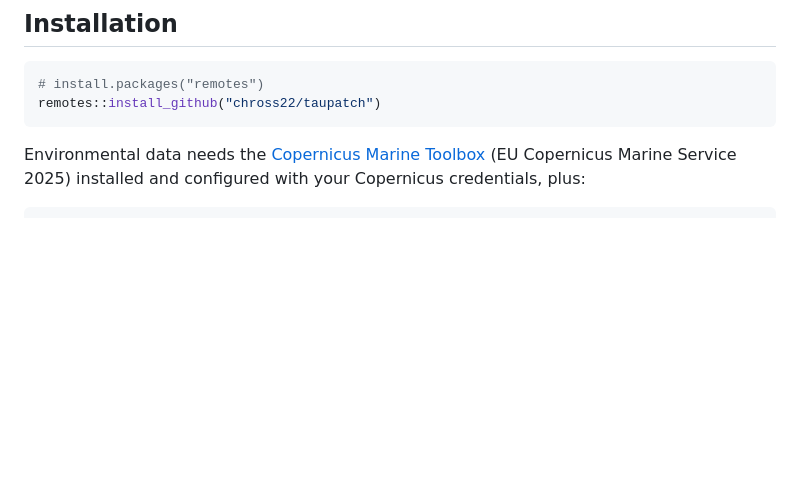
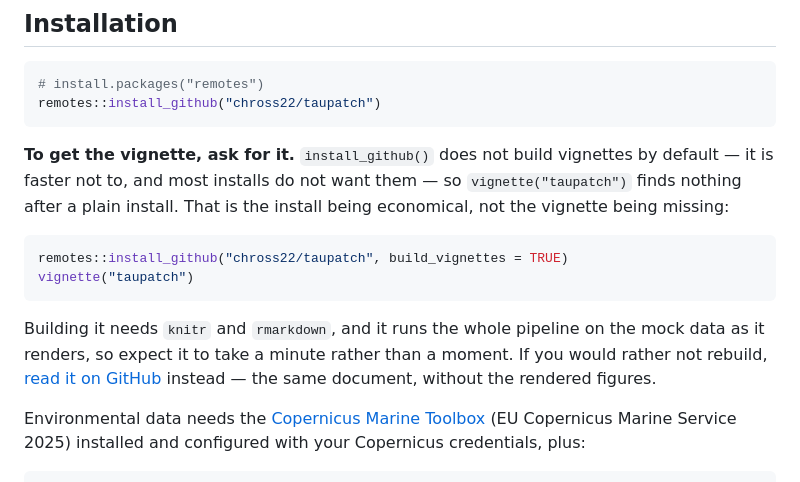
Before and after one commit to chross22/taupatch, a Markdown page: README.md, the part around one of its changes. Drawn GitHub-style; blank space fills up the shorter version.

````diff
--- a/README.md
+++ b/README.md
@@ -115,6 +115,22 @@ Tabs, in the order the questions come up:
 # install.packages("remotes")
 remotes::install_github("chross22/taupatch")
 ```
+
+**To get the vignette, ask for it.** `install_github()` does not build vignettes
+by default — it is faster not to, and most installs do not want them — so
+`vignette("taupatch")` finds nothing after a plain install. That is the install
+being economical, not the vignette being missing:
+
+```r
+remotes::install_github("chross22/taupatch", build_vignettes = TRUE)
+vignette("taupatch")
+```
+
+Building it needs `knitr` and `rmarkdown`, and it runs the whole pipeline on the
+mock data as it renders, so expect it to take a minute rather than a moment. If
+you would rather not rebuild, [read it on
+GitHub](vignettes/taupatch.Rmd) instead — the same document, without the
+rendered figures.
 
 Environmental data needs the [Copernicus Marine
 Toolbox](https://help.marine.copernicus.eu/en/collections/4060068-copernicus-marine-toolbox)
````
Also changed, not shown: other parts of README.md (+51 -3 lines).
